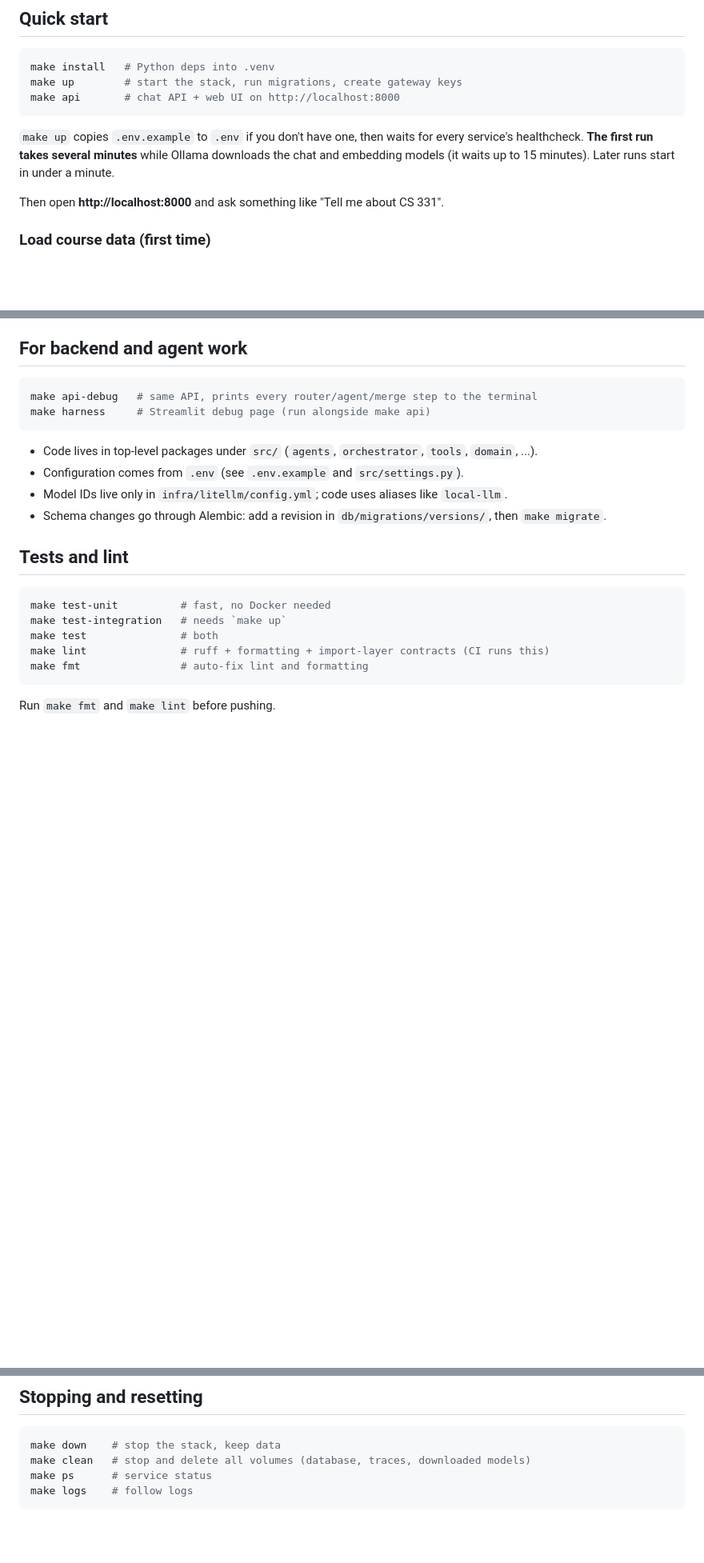
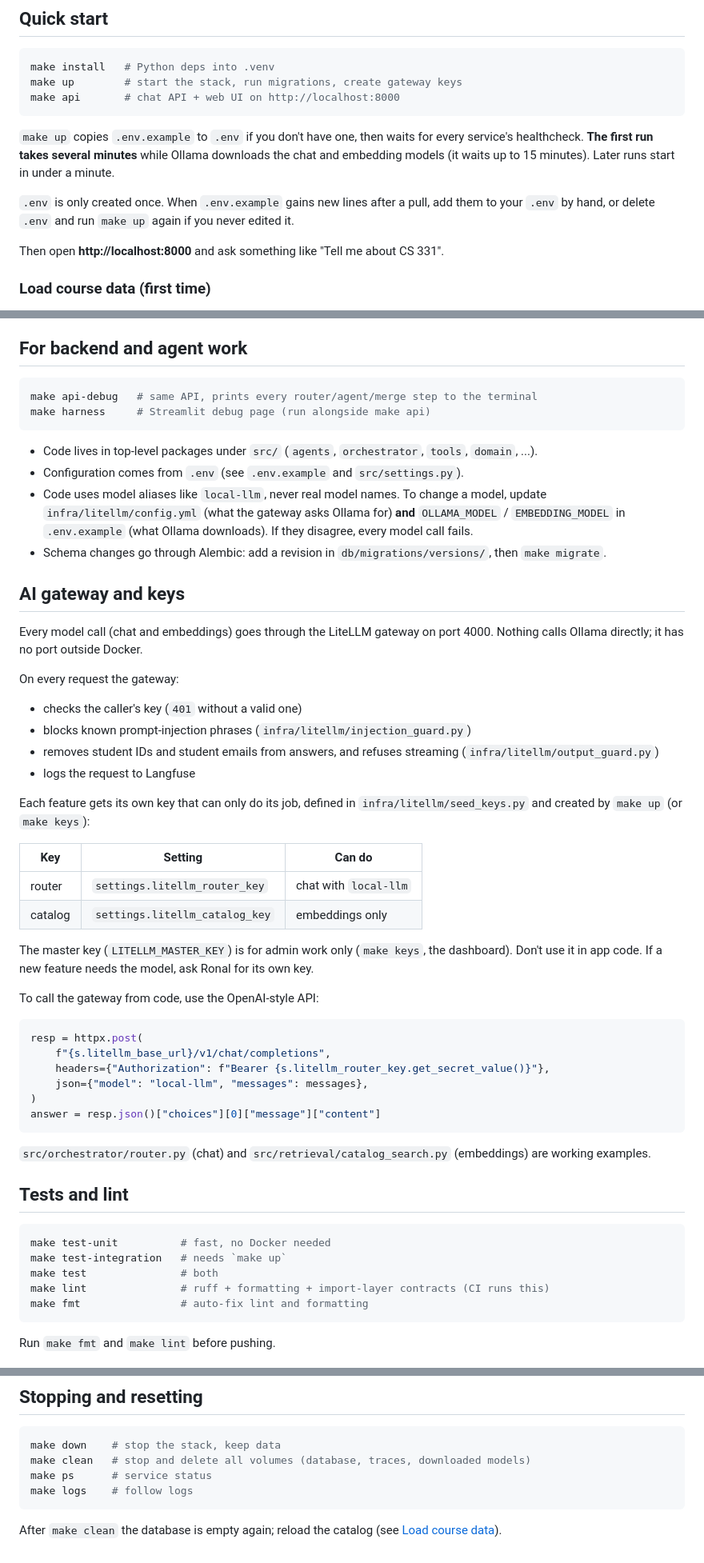
Before and after one commit to dfigueredo0/Student-Success-Advisor, a Markdown page: README.md, 3 parts joined by grey strips. Shown at 80% size. GitHub-like rendering; blank space fills up the shorter version.

Commit message:
README: AI gateway and keys section, model-change and .env notes

````diff
--- a/README.md
+++ b/README.md
@@ -26,6 +26,9 @@ make api       # chat API + web UI on http://localhost:8000
 `make up` copies `.env.example` to `.env` if you don't have one, then waits for every
 service's healthcheck. **The first run takes several minutes** while Ollama downloads the
 chat and embedding models (it waits up to 15 minutes). Later runs start in under a minute.
+
+`.env` is only created once. When `.env.example` gains new lines after a pull, add them to
+your `.env` by hand, or delete `.env` and run `make up` again if you never edited it.
 
 Then open **http://localhost:8000** and ask something like "Tell me about CS 331".
 
@@ -98,8 +102,50 @@ make harness     # Streamlit debug page (run alongside make api)
 
 - Code lives in top-level packages under `src/` (`agents`, `orchestrator`, `tools`, `domain`, ...).
 - Configuration comes from `.env` (see `.env.example` and `src/settings.py`).
-- Model IDs live only in `infra/litellm/config.yml`; code uses aliases like `local-llm`.
+- Code uses model aliases like `local-llm`, never real model names. To change a model,
+  update `infra/litellm/config.yml` (what the gateway asks Ollama for) **and**
+  `OLLAMA_MODEL` / `EMBEDDING_MODEL` in `.env.example` (what Ollama downloads). If they
+  disagree, every model call fails.
 - Schema changes go through Alembic: add a revision in `db/migrations/versions/`, then `make migrate`.
+
+## AI gateway and keys
+
+Every model call (chat and embeddings) goes through the LiteLLM gateway on port 4000.
+Nothing calls Ollama directly; it has no port outside Docker.
+
+On every request the gateway:
+
+- checks the caller's key (`401` without a valid one)
+- blocks known prompt-injection phrases (`infra/litellm/injection_guard.py`)
+- removes student IDs and student emails from answers, and refuses streaming
+  (`infra/litellm/output_guard.py`)
+- logs the request to Langfuse
+
+Each feature gets its own key that can only do its job, defined in
+`infra/litellm/seed_keys.py` and created by `make up` (or `make keys`):
+
+| Key     | Setting                        | Can do                |
+| ------- | ------------------------------ | --------------------- |
+| router  | `settings.litellm_router_key`  | chat with `local-llm` |
+| catalog | `settings.litellm_catalog_key` | embeddings only       |
+
+The master key (`LITELLM_MASTER_KEY`) is for admin work only (`make keys`, the
+dashboard). Don't use it in app code. If a new feature needs the model, ask Ronal for its
+own key.
+
+To call the gateway from code, use the OpenAI-style API:
+
+```python
+resp = httpx.post(
+    f"{s.litellm_base_url}/v1/chat/completions",
+    headers={"Authorization": f"Bearer {s.litellm_router_key.get_secret_value()}"},
+    json={"model": "local-llm", "messages": messages},
+)
+answer = resp.json()["choices"][0]["message"]["content"]
+```
+
+`src/orchestrator/router.py` (chat) and `src/retrieval/catalog_search.py` (embeddings) are
+working examples.
 
 ## Tests and lint
 
@@ -121,3 +167,6 @@ make clean   # stop and delete all volumes (database, traces, downloaded models)
 make ps      # service status
 make logs    # follow logs
 ```
+
+After `make clean` the database is empty again; reload the catalog (see
+[Load course data](#load-course-data-first-time)).
````
Also changed, not shown: other parts of README.md (+1 -0 lines).
